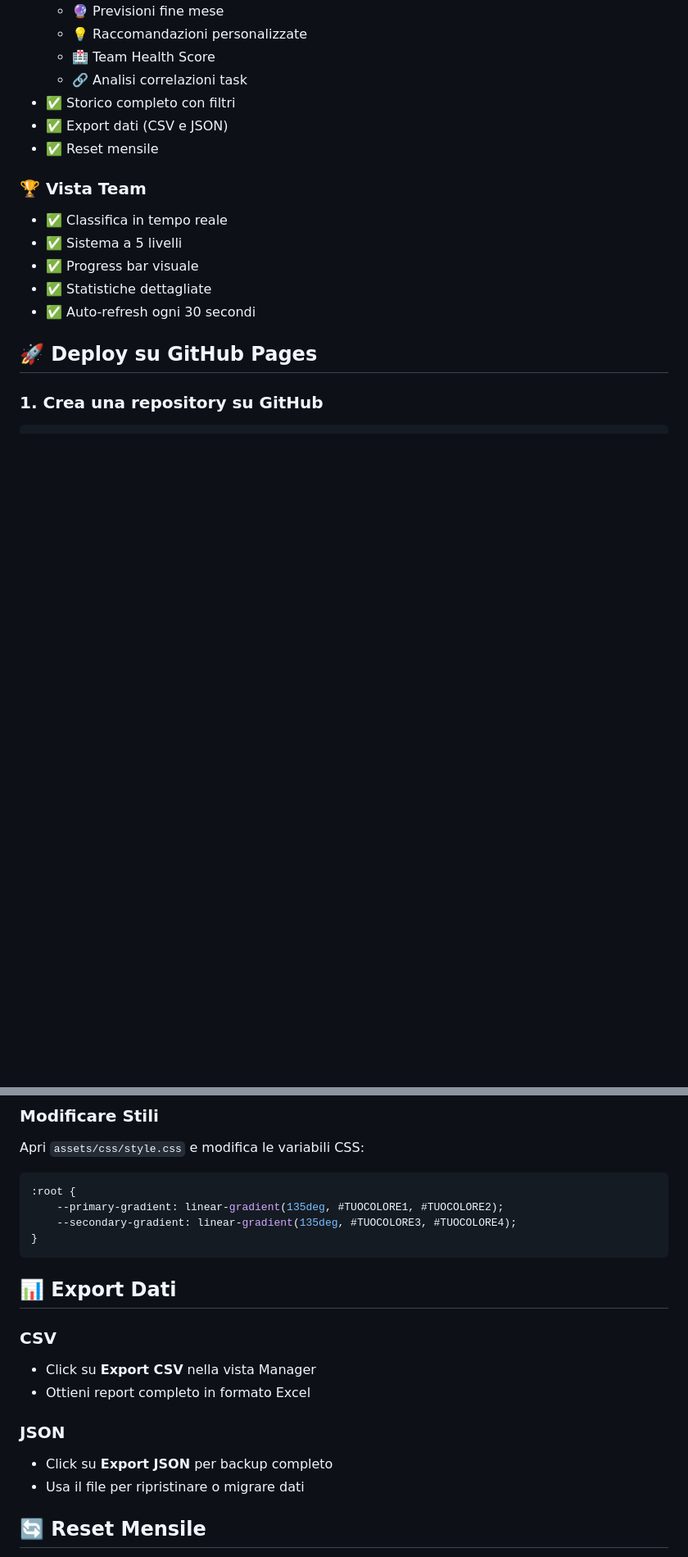
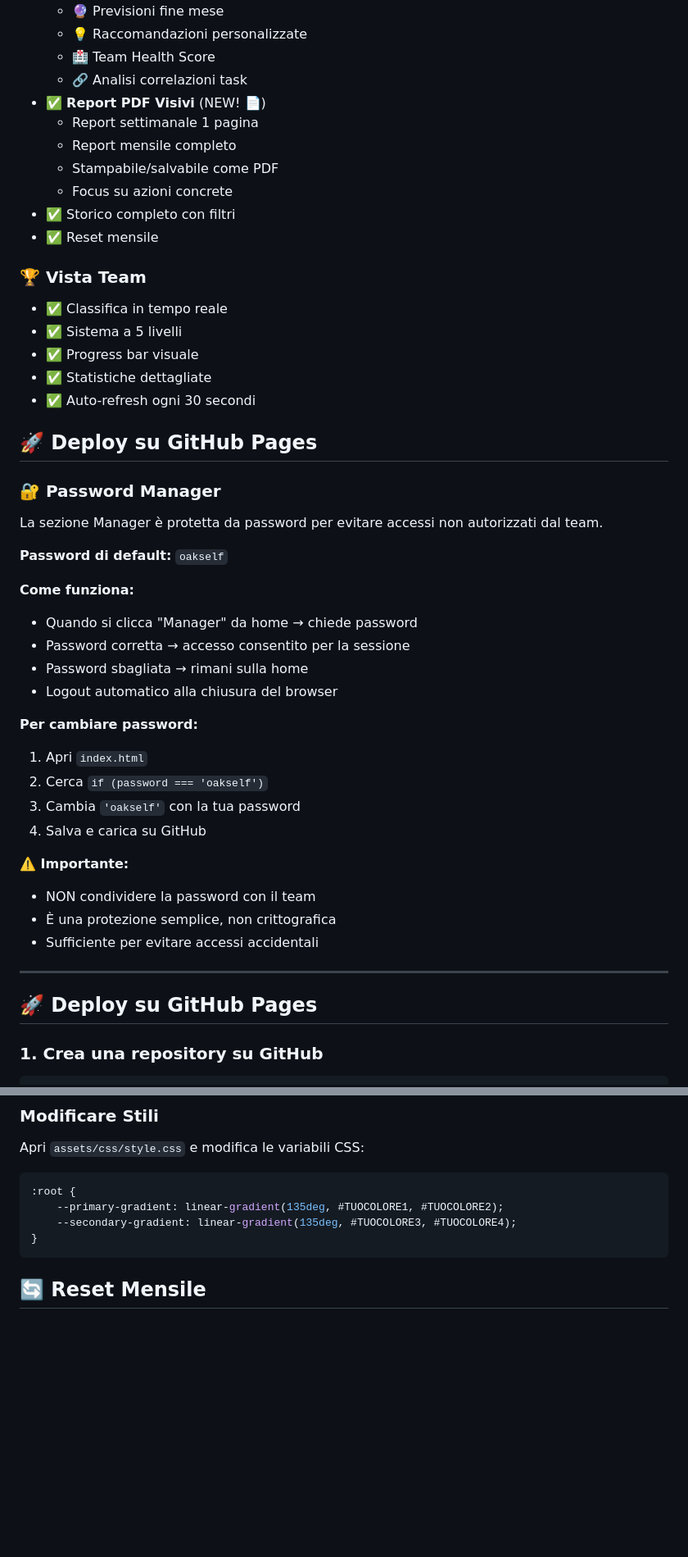
Before and after one commit to raydalessandro/maestro-negozio, a Markdown page: README.md, 2 parts joined by grey strips. Shown: that part at 82% size. Rendered like a GitHub page; blank space fills up the shorter version.

````diff
--- a/README.md
+++ b/README.md
@@ -22,8 +22,12 @@ Sistema di monitoraggio task con gamification per team retail.
   - 💡 Raccomandazioni personalizzate
   - 🏥 Team Health Score
   - 🔗 Analisi correlazioni task
+- ✅ **Report PDF Visivi** (NEW! 📄)
+  - Report settimanale 1 pagina
+  - Report mensile completo
+  - Stampabile/salvabile come PDF
+  - Focus su azioni concrete
 - ✅ Storico completo con filtri
-- ✅ Export dati (CSV e JSON)
 - ✅ Reset mensile
 
 ### 🏆 Vista Team
@@ -32,6 +36,33 @@ Sistema di monitoraggio task con gamification per team retail.
 - ✅ Progress bar visuale
 - ✅ Statistiche dettagliate
 - ✅ Auto-refresh ogni 30 secondi
+
+## 🚀 Deploy su GitHub Pages
+
+### 🔐 Password Manager
+
+La sezione Manager è protetta da password per evitare accessi non autorizzati dal team.
+
+**Password di default:** `oakself`
+
+**Come funziona:**
+- Quando si clicca "Manager" da home → chiede password
+- Password corretta → accesso consentito per la sessione
+- Password sbagliata → rimani sulla home
+- Logout automatico alla chiusura del browser
+
+**Per cambiare password:**
+1. Apri `index.html`
+2. Cerca `if (password === 'oakself')`
+3. Cambia `'oakself'` con la tua password
+4. Salva e carica su GitHub
+
+**⚠️ Importante:**
+- NON condividere la password con il team
+- È una protezione semplice, non crittografica
+- Sufficiente per evitare accessi accidentali
+
+---
 
 ## 🚀 Deploy su GitHub Pages
 
@@ -252,16 +340,6 @@ Apri `assets/css/style.css` e modifica le variabili CSS:
     --secondary-gradient: linear-gradient(135deg, #TUOCOLORE3, #TUOCOLORE4);
 }
 ```
-
-## 📊 Export Dati
-
-### CSV
-- Click su **Export CSV** nella vista Manager
-- Ottieni report completo in formato Excel
-
-### JSON
-- Click su **Export JSON** per backup completo
-- Usa il file per ripristinare o migrare dati
 
 ## 🔄 Reset Mensile
 
````
Also changed, not shown: other parts of README.md (+59 -2 lines).
